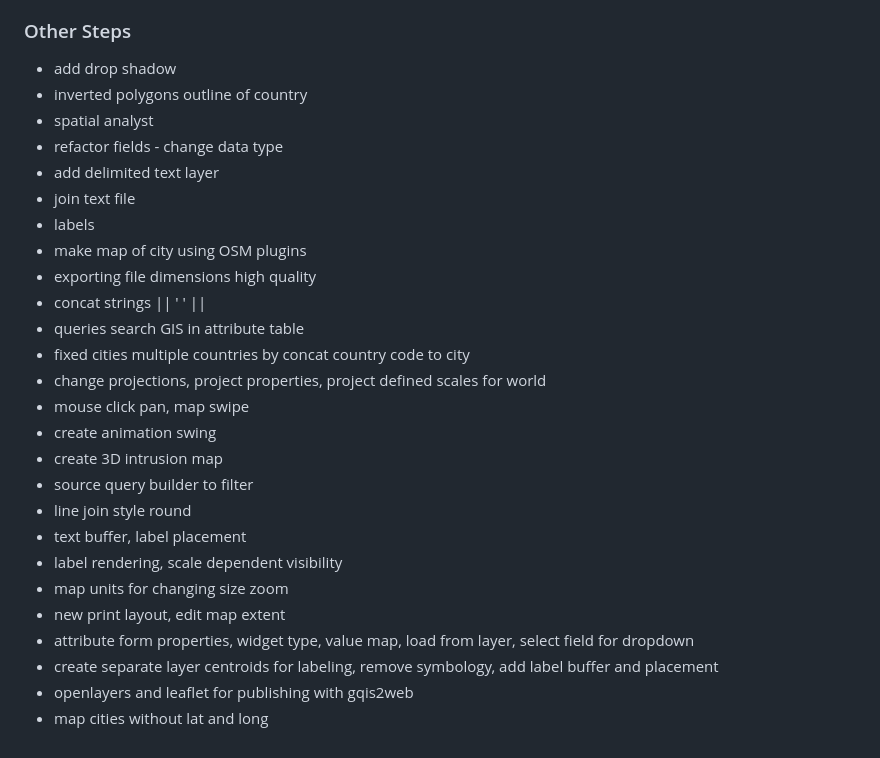
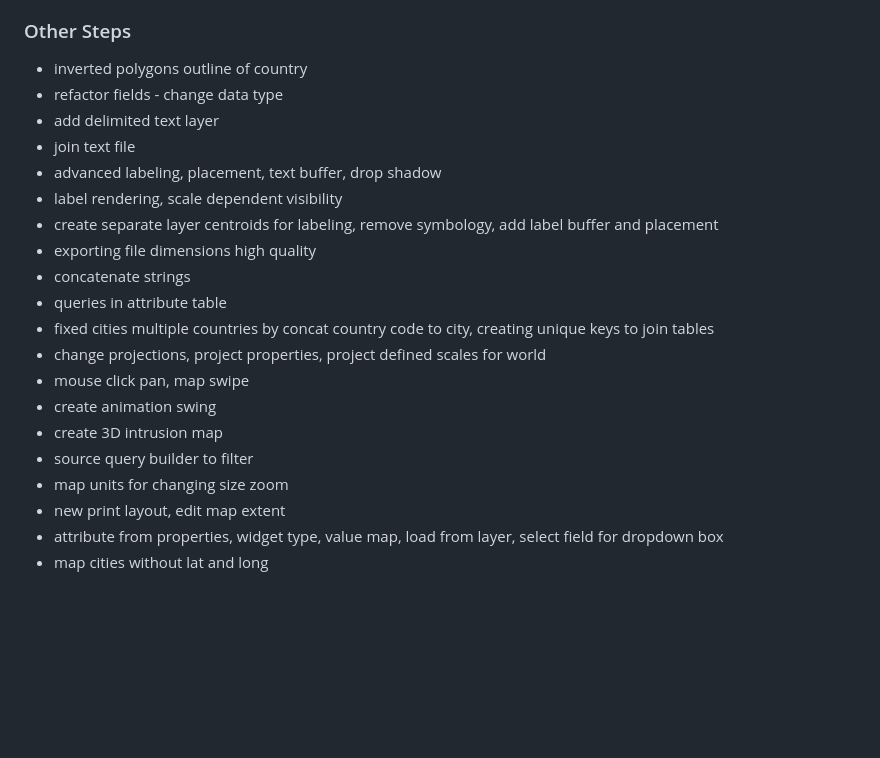
Before and after one commit to jameszil/GIS, a Markdown page: README.md, the part around the change. Drawn GitHub-style; blank space fills up the shorter version.

```diff
--- a/README.md
+++ b/README.md
@@ -58,29 +58,23 @@
 - Beginning to end projects starting from downloading from data from city data hubs, cleaning and scrubbing data, importing into GIS software, querying data, designing symbology and legends, to delivering insights through map visualizations.
 
 ### Other Steps
-- add drop shadow
 - inverted polygons outline of country
-- spatial analyst
 - refactor fields - change data type
 - add delimited text layer
 - join text file
-- labels
-- make map of city using OSM plugins
+- advanced labeling, placement, text buffer, drop shadow
+- label rendering, scale dependent visibility
+- create separate layer centroids for labeling, remove symbology, add label buffer and placement
 - exporting file dimensions high quality
-- concat strings || ' ' ||
-- queries search GIS in attribute table
-- fixed cities multiple countries by concat country code to city
+- concatenate strings
+- queries in attribute table
+- fixed cities multiple countries by concat country code to city, creating unique keys to join tables
 - change projections, project properties, project defined scales for world
 - mouse click pan, map swipe
 - create animation swing
 - create 3D intrusion map
 - source query builder to filter
-- line join style round
-- text buffer, label placement
-- label rendering, scale dependent visibility
 - map units for changing size zoom
 - new print layout, edit map extent
-- attribute form properties, widget type, value map, load from layer, select field for dropdown
-- create separate layer centroids for labeling, remove symbology, add label buffer and placement
-- openlayers and leaflet for publishing with gqis2web
+- attribute from properties, widget type, value map, load from layer, select field for dropdown box
 - map cities without lat and long
```
